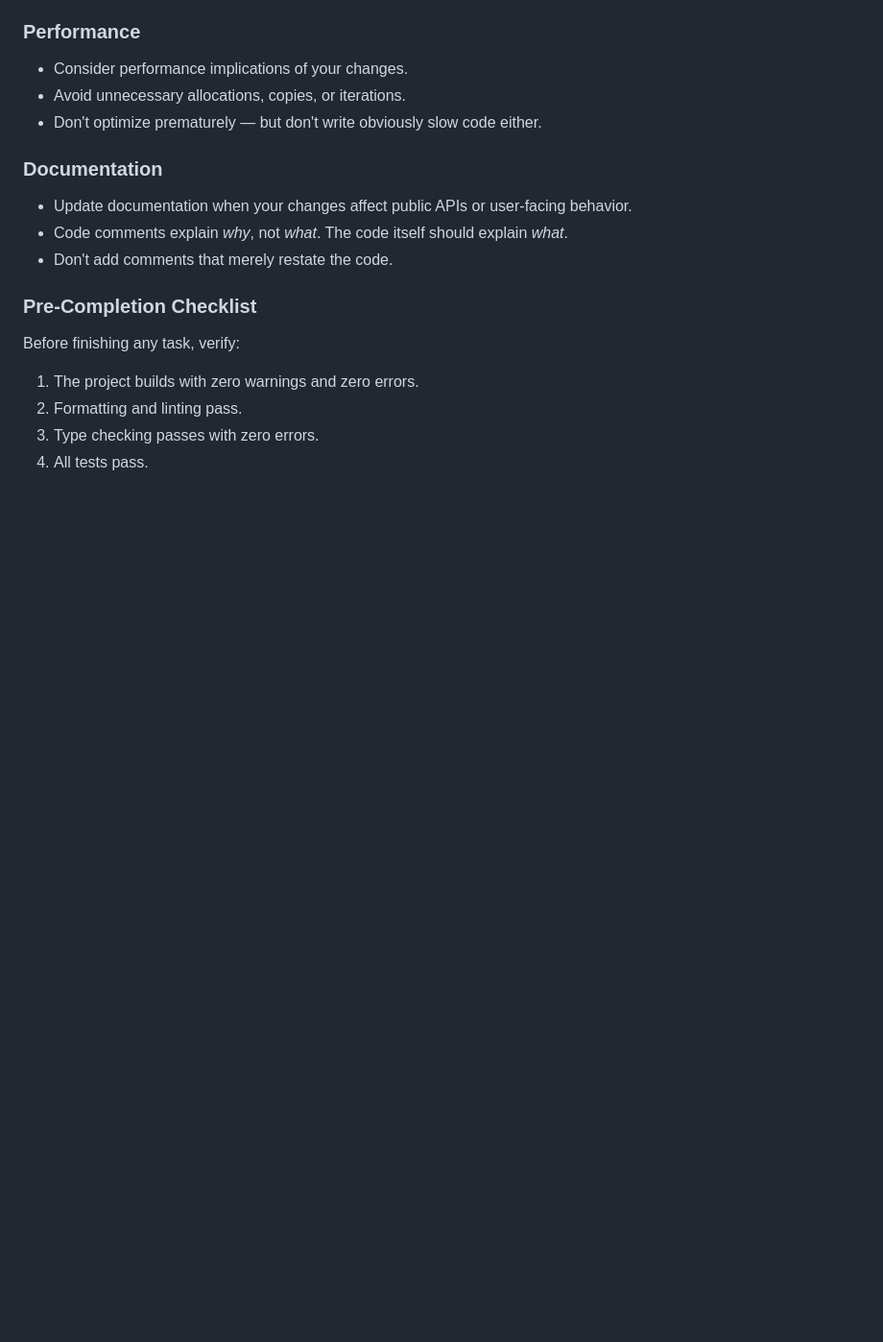
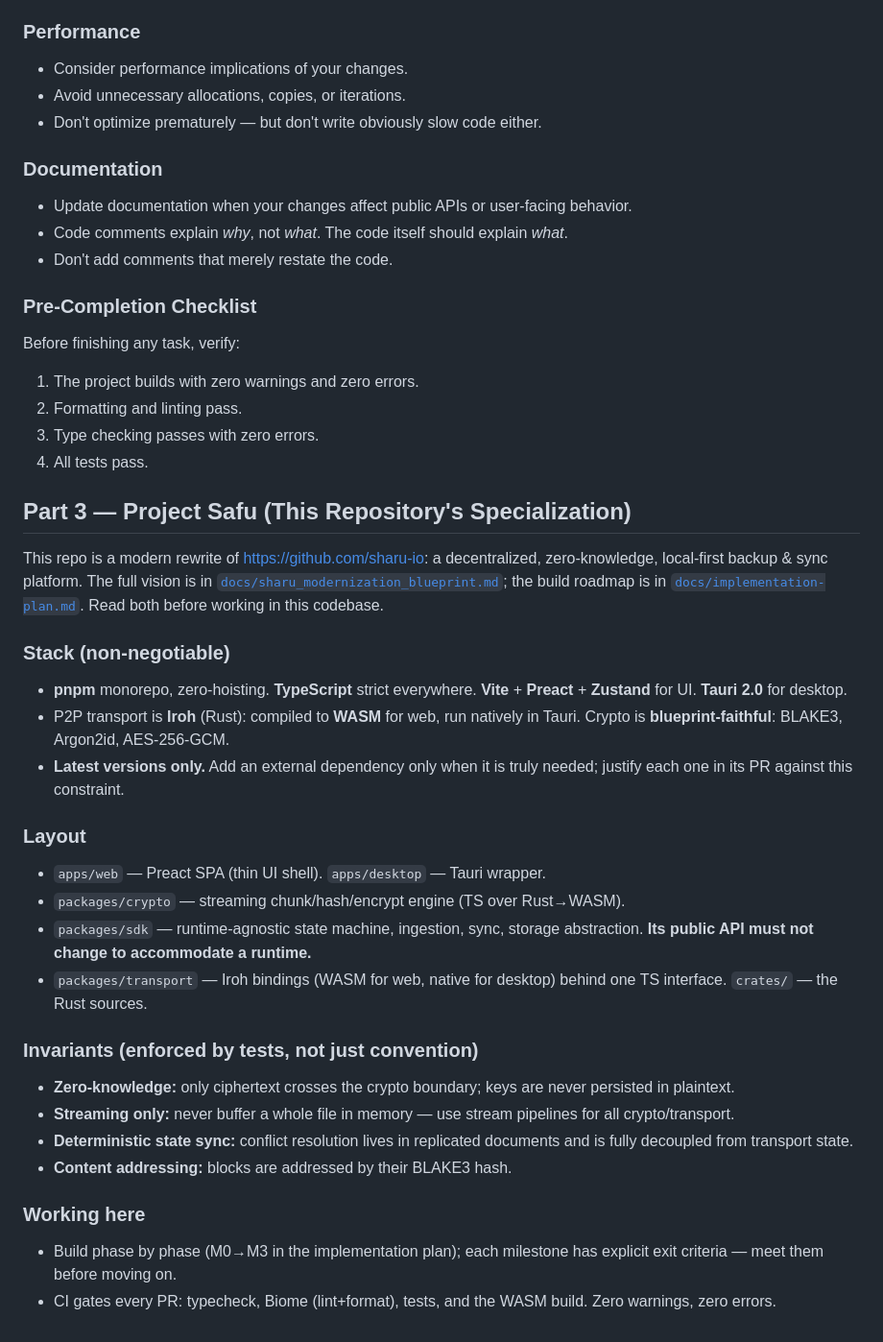
Before and after one commit to urbanisierung/sharu-io-monorepo, a Markdown page: CLAUDE.md, the part around the change. Shown at 96% size. Rendered like a GitHub page; blank space fills up the shorter version.

```diff
--- a/CLAUDE.md
+++ b/CLAUDE.md
@@ -110,3 +110,46 @@ Before finishing any task, verify:
 2. Formatting and linting pass.
 3. Type checking passes with zero errors.
 4. All tests pass.
+
+## Part 3 — Project Safu (This Repository's Specialization)
+
+This repo is a modern rewrite of https://github.com/sharu-io: a decentralized,
+zero-knowledge, local-first backup & sync platform. The full vision is in
+[`docs/sharu_modernization_blueprint.md`](docs/sharu_modernization_blueprint.md);
+the build roadmap is in [`docs/implementation-plan.md`](docs/implementation-plan.md).
+Read both before working in this codebase.
+
+### Stack (non-negotiable)
+
+- **pnpm** monorepo, zero-hoisting. **TypeScript** strict everywhere.
+  **Vite** + **Preact** + **Zustand** for UI. **Tauri 2.0** for desktop.
+- P2P transport is **Iroh** (Rust): compiled to **WASM** for web, run natively
+  in Tauri. Crypto is **blueprint-faithful**: BLAKE3, Argon2id, AES-256-GCM.
+- **Latest versions only.** Add an external dependency only when it is truly
+  needed; justify each one in its PR against this constraint.
+
+### Layout
+
+- `apps/web` — Preact SPA (thin UI shell). `apps/desktop` — Tauri wrapper.
+- `packages/crypto` — streaming chunk/hash/encrypt engine (TS over Rust→WASM).
+- `packages/sdk` — runtime-agnostic state machine, ingestion, sync, storage
+  abstraction. **Its public API must not change to accommodate a runtime.**
+- `packages/transport` — Iroh bindings (WASM for web, native for desktop)
+  behind one TS interface. `crates/` — the Rust sources.
+
+### Invariants (enforced by tests, not just convention)
+
+- **Zero-knowledge:** only ciphertext crosses the crypto boundary; keys are
+  never persisted in plaintext.
+- **Streaming only:** never buffer a whole file in memory — use stream
+  pipelines for all crypto/transport.
+- **Deterministic state sync:** conflict resolution lives in replicated
+  documents and is fully decoupled from transport state.
+- **Content addressing:** blocks are addressed by their BLAKE3 hash.
+
+### Working here
+
+- Build phase by phase (M0→M3 in the implementation plan); each milestone has
+  explicit exit criteria — meet them before moving on.
+- CI gates every PR: typecheck, Biome (lint+format), tests, and the WASM build.
+  Zero warnings, zero errors.
```
Also changed, not shown: docs/implementation-plan.md (added, +223 -0 lines).
